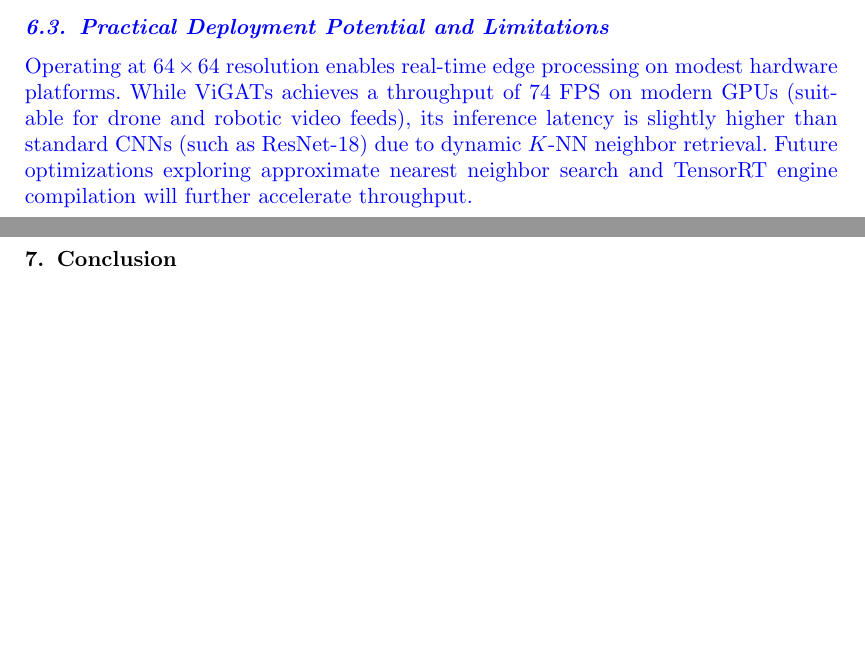
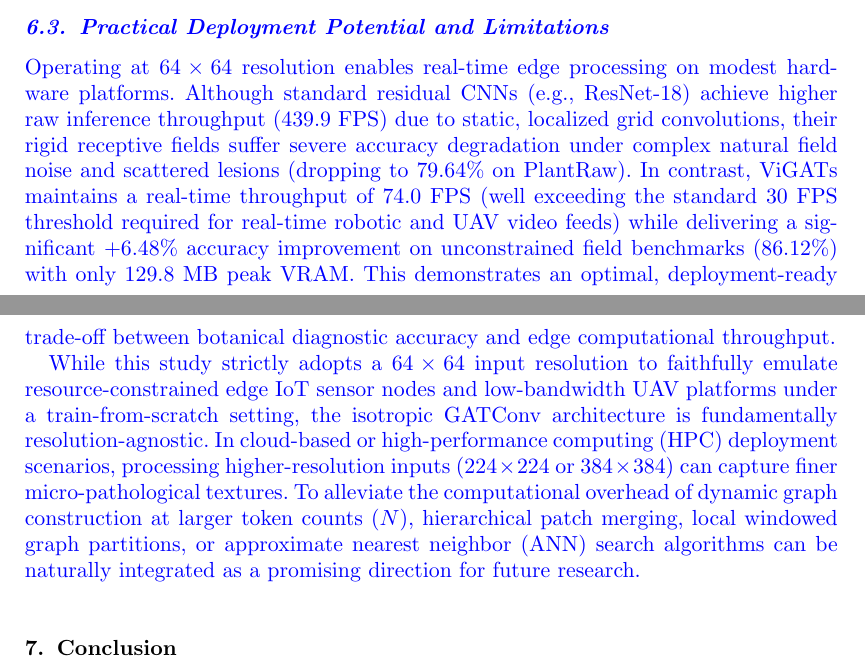
Before and after one commit to tonglethanhhai/ViGATs_Results, a LaTeX document (paper_revised/paper_ViGATs_JIT_Revised_Marked.tex): two parts of pages 20 and 21 of 24, joined at a grey line, cut so that both start at the same text, the shorter picture padded with empty space. Compiled offline with pdfLaTeX.

Commit message:
Cập nhật Section 6.3 để bổ sung chi tiết về khả năng triển khai thực tế và giới hạn độ phân giải theo yêu cầu của Reviewer

```diff
--- a/paper_revised/paper_ViGATs_JIT_Revised_Marked.tex
+++ b/paper_revised/paper_ViGATs_JIT_Revised_Marked.tex
@@ -773,7 +773,10 @@ Figure~\ref{fig:graph_neighborhood_riceleaf} visualizes query-key cosine similar
 \end{itemize}
 
 \subsection{Practical Deployment Potential and Limitations}
-Operating at $64 \times 64$ resolution enables real-time edge processing on modest hardware platforms. While ViGATs achieves a throughput of 74 FPS on modern GPUs (suitable for drone and robotic video feeds), its inference latency is slightly higher than standard CNNs (such as ResNet-18) due to dynamic $K$-NN neighbor retrieval. Future optimizations exploring approximate nearest neighbor search and TensorRT engine compilation will further accelerate throughput.
+
+\textcolor{blue}{Operating at $64\times64$ resolution enables real-time edge processing on modest hardware platforms. Although standard residual CNNs (e.g., ResNet-18) achieve higher raw inference throughput (439.9 FPS) due to static, localized grid convolutions, their rigid receptive fields suffer severe accuracy degradation under complex natural field noise and scattered lesions (dropping to 79.64\% on PlantRaw). In contrast, ViGATs maintains a real-time throughput of 74.0 FPS (well exceeding the standard 30 FPS threshold required for real-time robotic and UAV video feeds) while delivering a significant +6.48\% accuracy improvement on unconstrained field benchmarks (86.12\%) with only 129.8 MB peak VRAM. This demonstrates an optimal, deployment-ready trade-off between botanical diagnostic accuracy and edge computational throughput.}
+
+\textcolor{blue}{While this study strictly adopts a $64\times64$ input resolution to faithfully emulate resource-constrained edge IoT sensor nodes and low-bandwidth UAV platforms under a train-from-scratch setting, the isotropic GATConv architecture is fundamentally resolution-agnostic. In cloud-based or high-performance computing (HPC) deployment scenarios, processing higher-resolution inputs ($224\times224$ or $384\times384$) can capture finer micro-pathological textures. To alleviate the computational overhead of dynamic graph construction at larger token counts ($N$), hierarchical patch merging, local windowed graph partitions, or approximate nearest neighbor (ANN) search algorithms can be naturally integrated as a promising direction for future research.}
 
 
 }
```
Also changed, not shown: paper_revised/paper_ViGATs_JIT_Revised_Clean.tex (+4 -1 lines), paper_revised/paper_ViGATs_JIT_Revised_Clean.pdf, 1 other file.
